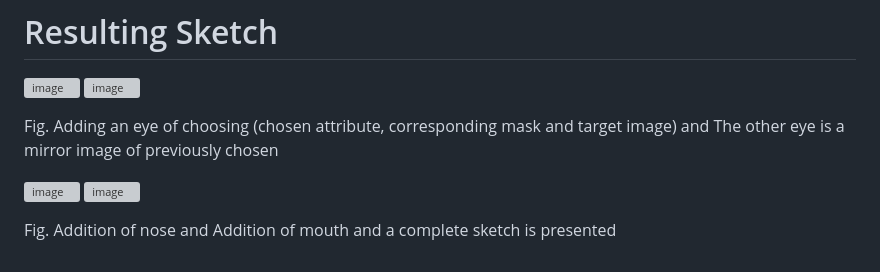
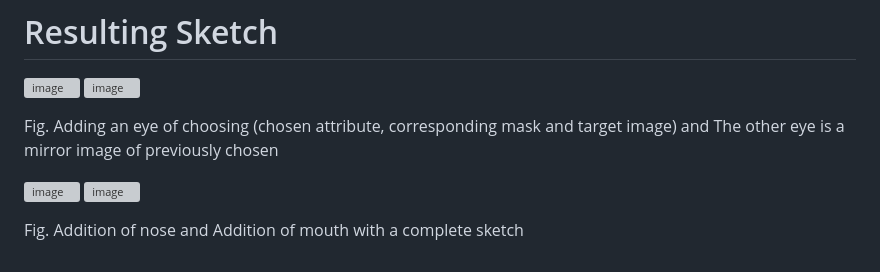
Before and after one commit to Priyanka-Garg85/Sketching-Assistant-System-using-Poisson-Blending, a Markdown page: README.md, the part around the change printed below. Rendered like a GitHub page; grey boxes are pictures that could not be loaded.

```diff
--- a/README.md
+++ b/README.md
@@ -77,4 +79,4 @@ Fig.  Adding an eye of choosing (chosen attribute, corresponding mask and target
 
 <img width="300" height="600" alt="image" src="https://github.com/user-attachments/assets/0595fc23-7614-4fbe-9570-f20addc76232" />    <img width="300" height="600" alt="image" src="https://github.com/user-attachments/assets/e6ac9b81-7d94-4ace-a2cd-2427c0974120" />
 
-Fig. Addition of nose and  Addition of mouth and a complete sketch is presented
+Fig. Addition of nose and  Addition of mouth with a complete sketch
```
Also changed, not shown: other parts of README.md (+2 -0 lines).
